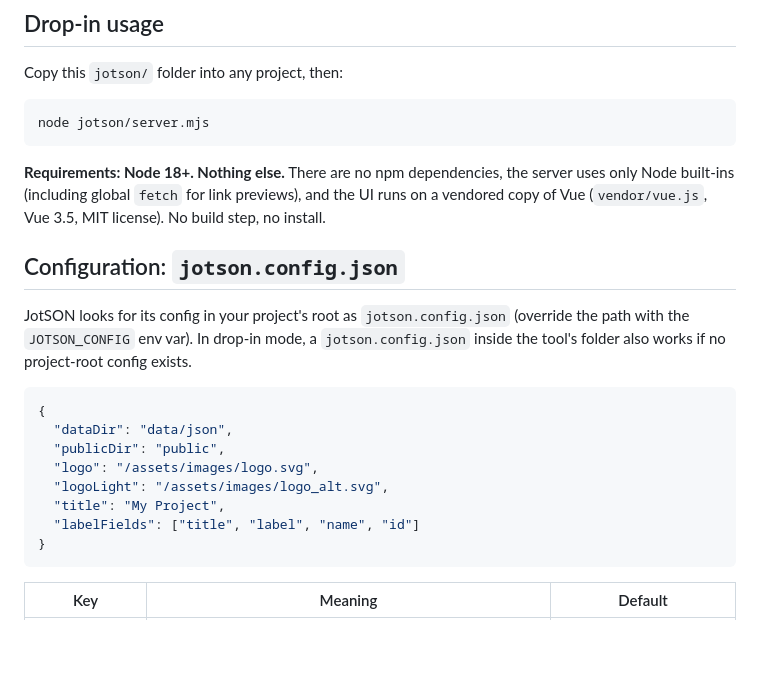
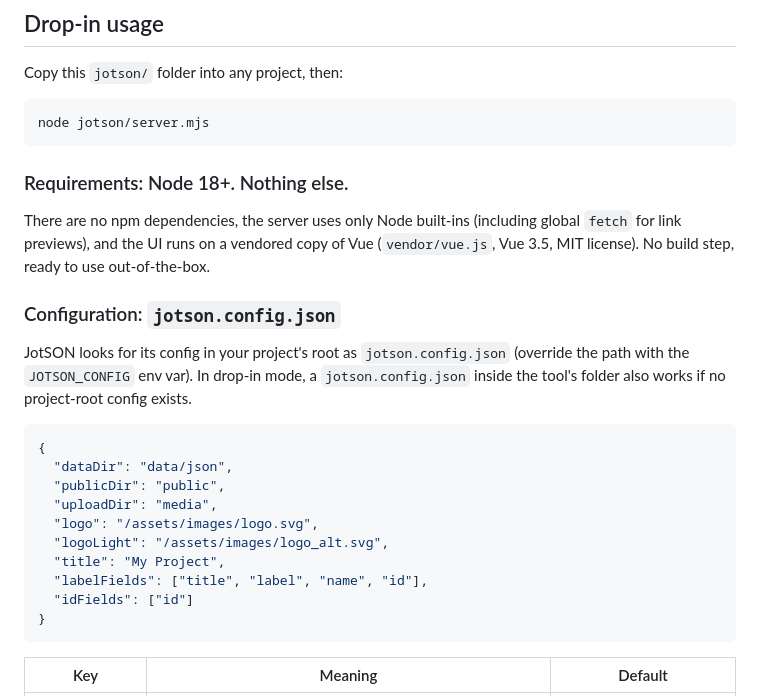
Before and after one commit to blindmikey/jotson, a Markdown page: README.md, the part around one of its changes. Drawn GitHub-style; blank space fills up the shorter version.

````diff
--- a/README.md
+++ b/README.md
@@ -41,11 +47,13 @@ Copy this `jotson/` folder into any project, then:
 node jotson/server.mjs
 ```
 
-**Requirements: Node 18+. Nothing else.** There are no npm dependencies, the server uses only
+### Requirements: Node 18+. Nothing else.
+
+There are no npm dependencies, the server uses only
 Node built-ins (including global `fetch` for link previews), and the UI runs on a vendored copy of
-Vue (`vendor/vue.js`, Vue 3.5, MIT license). No build step, no install.
+Vue (`vendor/vue.js`, Vue 3.5, MIT license). No build step, ready to use out-of-the-box.
 
-## Configuration: `jotson.config.json`
+### Configuration: `jotson.config.json`
 
 JotSON looks for its config in your project's root as `jotson.config.json` (override the
 path with the `JOTSON_CONFIG` env var). In drop-in mode, a `jotson.config.json` inside the
@@ -55,10 +63,12 @@ tool's folder also works if no project-root config exists.
 {
   "dataDir": "data/json",
   "publicDir": "public",
+  "uploadDir": "media",
   "logo": "/assets/images/logo.svg",
   "logoLight": "/assets/images/logo_alt.svg",
   "title": "My Project",
-  "labelFields": ["title", "label", "name", "id"]
+  "labelFields": ["title", "label", "name", "id"],
+  "idFields": ["id"]
 }
 ```
 
````
Also changed, not shown: other parts of README.md (+32 -26 lines), docs/jotson-light.png (added), docs/jotson-w-bg.png (added), docs/jotson.png (added), docs/screenshot.png (added), public/jotson-logo-light.png (added), public/jotson-logo.png (added), 4 other files.
